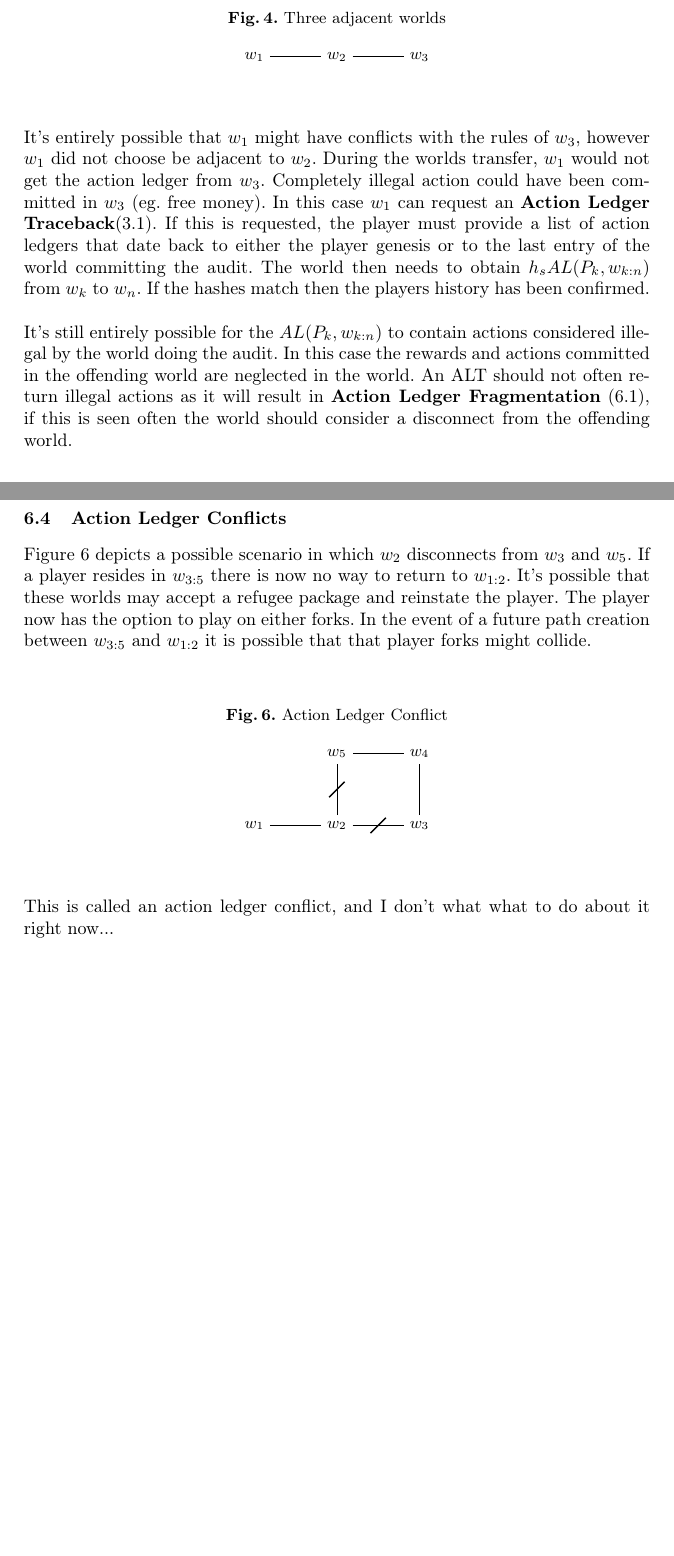
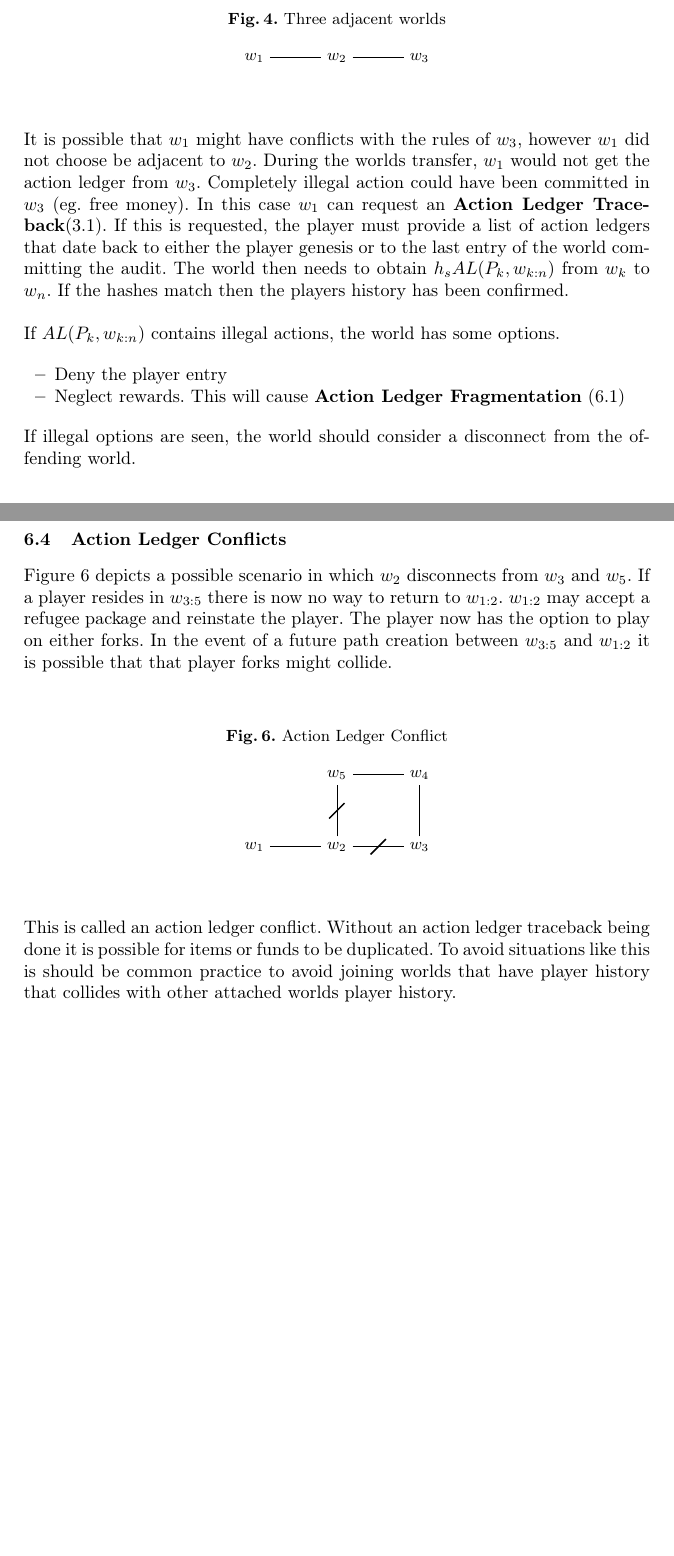
Before and after one commit to o7-machinehum/Worlds, a LaTeX paper (paper/whitepaper.tex): two parts of pages 4 and 7 of 7, joined at a grey line, cut so that both start at the same text, the shorter picture padded with empty space. Compiled offline with pdfLaTeX.

Commit message:
Worked on the paper

```diff
--- a/paper/whitepaper.tex
+++ b/paper/whitepaper.tex
@@ -199,9 +190,16 @@ The system is not entirely trustless, the neighboring worlds need to trust each
 \end{center}
 \end{figure}
 
-It's entirely possible that $w_1$ might have conflicts with the rules of $w_3$, however $w_1$ did not choose be adjacent to $w_2$. During the worlds transfer, $w_1$ would not get the action ledger from $w_3$. Completely illegal action could have been committed in $w_3$ (eg. free money). In this case $w_1$ can request an \textbf{Action Ledger Traceback}(\ref{ALT}). If this is requested, the player must provide a list of action ledgers that date back to either the player genesis or to the last entry of the world committing the audit. The world then needs to obtain $h_s{AL(P_k, w_{k:n})}$ from $w_k$ to $w_n$. If the hashes match then the players history has been confirmed.
+It is possible that $w_1$ might have conflicts with the rules of $w_3$, however $w_1$ did not choose be adjacent to $w_2$. During the worlds transfer, $w_1$ would not get the action ledger from $w_3$. Completely illegal action could have been committed in $w_3$ (eg. free money). In this case $w_1$ can request an \textbf{Action Ledger Traceback}(\ref{ALT}). If this is requested, the player must provide a list of action ledgers that date back to either the player genesis or to the last entry of the world committing the audit. The world then needs to obtain $h_s{AL(P_k, w_{k:n})}$ from $w_k$ to $w_n$. If the hashes match then the players history has been confirmed.
 \\\\
-It's still entirely possible for the $AL(P_k, w_{k:n})$ to contain actions considered illegal by the world doing the audit. In this case the rewards and actions committed in the offending world are neglected in the world. An ALT should not often return illegal actions as it will result in \textbf{Action Ledger Fragmentation} (\ref{ALF}), if this is seen often the world should consider a disconnect from the offending world.
+If $AL(P_k, w_{k:n})$ contains illegal actions, the world has some options.
+
+\begin{itemize}
+\item Deny the player entry
+\item Neglect rewards. This will cause \textbf{Action Ledger Fragmentation} (\ref{ALF})
+\end{itemize}
+
+If illegal options are seen, the world should consider a disconnect from the offending world.
 
 \subsection{World Disconnects}
 \label{WD}
@@ -287,7 +287,8 @@ In the event of a server outages players may become stranded. The first line of
 
 \subsection{Action Ledger Conflicts}
 \label{ALC}
-Figure \ref{fALC} depicts a possible scenario in which $w_2$ disconnects from $w_3$ and $w_5$. If a player resides in $w_{3:5}$ there is now no way to return to $w_{1:2}$. It's possible that these worlds may accept a refugee package and reinstate the player. The player now has the option to play on either forks. In the event of a future path creation between $w_{3:5}$ and $w_{1:2}$ it is possible that that player forks might collide.
+Figure \ref{fALC} depicts a possible scenario in which $w_2$ disconnects from $w_3$ and $w_5$. If a player resides in $w_{3:5}$ there is now no way to return to $w_{1:2}$. $w_{1:2}$ may accept a refugee package and reinstate the player. The player now has the option to play on either forks. In the event of a future path creation between $w_{3:5}$ and $w_{1:2}$
+it is possible that that player forks might collide.
 
 \begin{figure}
 \caption{Action Ledger Conflict}
@@ -309,6 +310,6 @@ Figure \ref{fALC} depicts a possible scenario in which $w_2$ disconnects from $w
 \end{center}
 \end{figure}
 
-This is called an action ledger conflict, and I don't what what to do about it right now...
+This is called an action ledger conflict. Without an action ledger traceback being done it is possible for items or funds to be duplicated. To avoid situations like this is should be common practice to avoid joining worlds that have player history that collides with other attached worlds player history.
 
 \end{document}
```
Also changed, not shown: paper/whitepaper.pdf, paper/whitepaper.tex (49 more changed lines), 2 other files.
